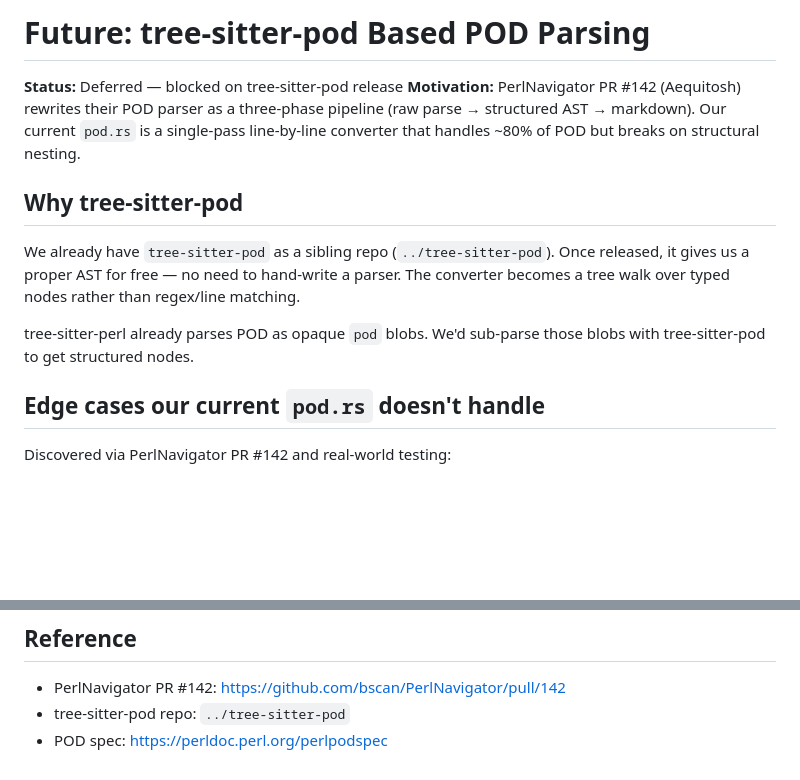
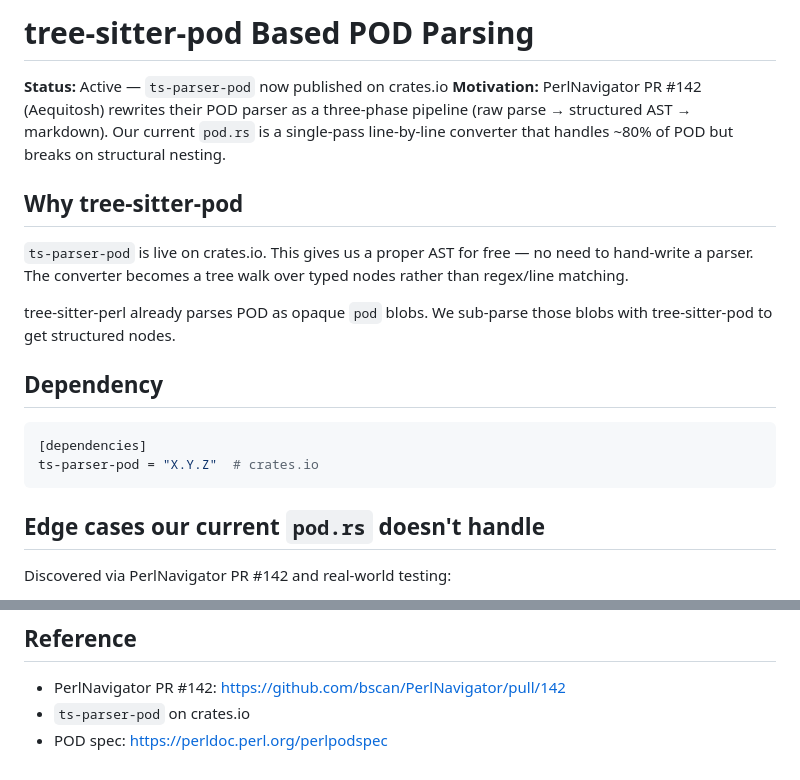
Before and after one commit to tree-sitter-perl/perl-tree-sitter-lsp, a Markdown page: docs/prompt-pod-ast-parser.md, 2 parts joined by grey strips. GitHub-like rendering; blank space fills up the shorter version.

````diff
--- a/docs/future-pod-ast-parser.md
+++ b/docs/prompt-pod-ast-parser.md
@@ -1,13 +1,20 @@
-# Future: tree-sitter-pod Based POD Parsing
+# tree-sitter-pod Based POD Parsing
 
-**Status:** Deferred — blocked on tree-sitter-pod release
+**Status:** Active — `ts-parser-pod` now published on crates.io
 **Motivation:** PerlNavigator PR #142 (Aequitosh) rewrites their POD parser as a three-phase pipeline (raw parse → structured AST → markdown). Our current `pod.rs` is a single-pass line-by-line converter that handles ~80% of POD but breaks on structural nesting.
 
 ## Why tree-sitter-pod
 
-We already have `tree-sitter-pod` as a sibling repo (`../tree-sitter-pod`). Once released, it gives us a proper AST for free — no need to hand-write a parser. The converter becomes a tree walk over typed nodes rather than regex/line matching.
+`ts-parser-pod` is live on crates.io. This gives us a proper AST for free — no need to hand-write a parser. The converter becomes a tree walk over typed nodes rather than regex/line matching.
 
-tree-sitter-perl already parses POD as opaque `pod` blobs. We'd sub-parse those blobs with tree-sitter-pod to get structured nodes.
+tree-sitter-perl already parses POD as opaque `pod` blobs. We sub-parse those blobs with tree-sitter-pod to get structured nodes.
+
+## Dependency
+
+```toml
+[dependencies]
+ts-parser-pod = "X.Y.Z"  # crates.io
+```
 
 ## Edge cases our current `pod.rs` doesn't handle
 
@@ -130,5 +211,5 @@ The builder would sub-parse `pod` nodes during the walk (or as a post-pass), pro
 ## Reference
 
 - PerlNavigator PR #142: https://github.com/bscan/PerlNavigator/pull/142
-- tree-sitter-pod repo: `../tree-sitter-pod`
+- `ts-parser-pod` on crates.io
 - POD spec: https://perldoc.perl.org/perlpodspec
````
Also changed, not shown: other parts of docs/prompt-pod-ast-parser.md (+74 -0 lines).
